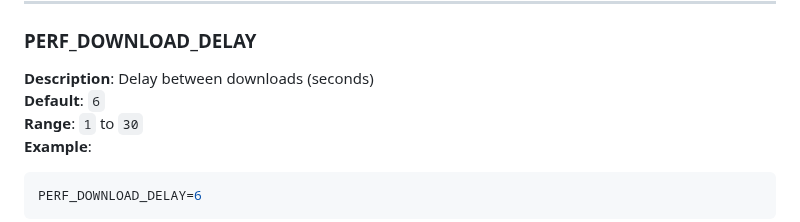
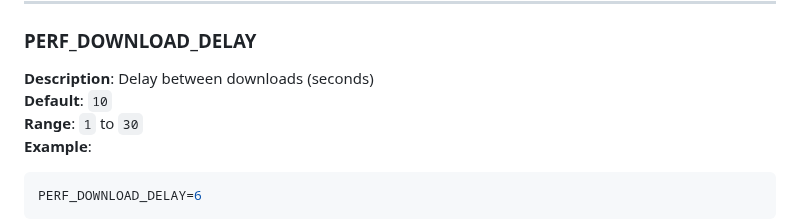
Before and after one commit to Blueion76/octofiesta-playlist-generator-llm, a Markdown page: ENV_VARS.md, the part around the change. Drawn GitHub-style.

Commit message:
Change default PERF_DOWNLOAD_DELAY to 10 seconds
Updated the default value for PERF_DOWNLOAD_DELAY from 6 to 10 seconds.

````diff
--- a/ENV_VARS.md
+++ b/ENV_VARS.md
@@ -769,7 +769,7 @@ PERF_SCAN_TIMEOUT=60
 
 ### PERF_DOWNLOAD_DELAY
 **Description**: Delay between downloads (seconds)
-**Default**: `6`
+**Default**: `10`
 **Range**: `1` to `30`
 **Example**:
 ```bash
````
